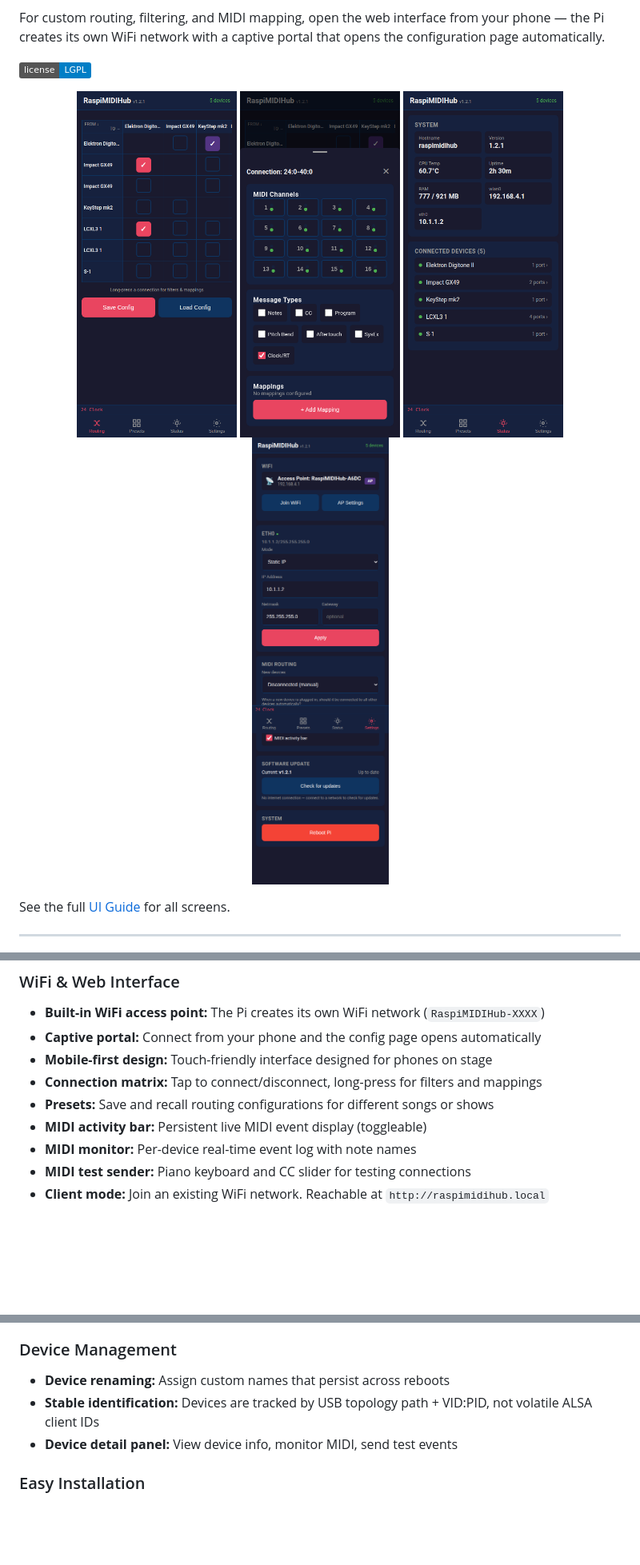
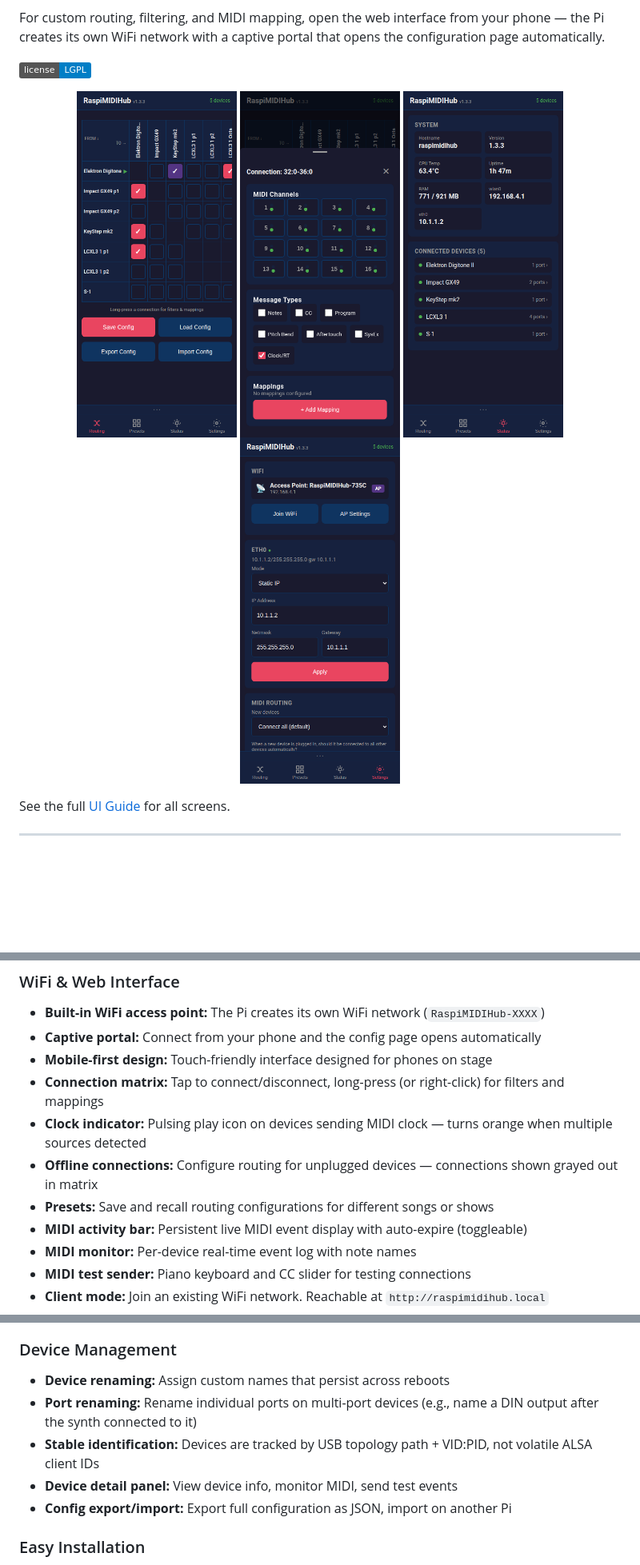
Before and after one commit to wamdam/raspimidihub, a Markdown page: README.md, 3 parts joined by grey strips. Shown at 80% size. GitHub-like rendering; pictures changed too: docs/screenshots/01-routing.png, docs/screenshots/03-status.png, docs/screenshots/04-settings.png; badges without logos; blank space fills up the shorter version.

```diff
--- a/README.md
+++ b/README.md
@@ -40,9 +40,11 @@ See the full [UI Guide](docs/UI_GUIDE.md) for all screens.
 - **Built-in WiFi access point:** The Pi creates its own WiFi network (`RaspiMIDIHub-XXXX`)
 - **Captive portal:** Connect from your phone and the config page opens automatically
 - **Mobile-first design:** Touch-friendly interface designed for phones on stage
-- **Connection matrix:** Tap to connect/disconnect, long-press for filters and mappings
+- **Connection matrix:** Tap to connect/disconnect, long-press (or right-click) for filters and mappings
+- **Clock indicator:** Pulsing play icon on devices sending MIDI clock — turns orange when multiple sources detected
+- **Offline connections:** Configure routing for unplugged devices — connections shown grayed out in matrix
 - **Presets:** Save and recall routing configurations for different songs or shows
-- **MIDI activity bar:** Persistent live MIDI event display (toggleable)
+- **MIDI activity bar:** Persistent live MIDI event display with auto-expire (toggleable)
 - **MIDI monitor:** Per-device real-time event log with note names
 - **MIDI test sender:** Piano keyboard and CC slider for testing connections
 - **Client mode:** Join an existing WiFi network. Reachable at `http://raspimidihub.local`
@@ -67,8 +69,10 @@ See the full [UI Guide](docs/UI_GUIDE.md) for all screens.
 
 ### Device Management
 - **Device renaming:** Assign custom names that persist across reboots
+- **Port renaming:** Rename individual ports on multi-port devices (e.g., name a DIN output after the synth connected to it)
 - **Stable identification:** Devices are tracked by USB topology path + VID:PID, not volatile ALSA client IDs
 - **Device detail panel:** View device info, monitor MIDI, send test events
+- **Config export/import:** Export full configuration as JSON, import on another Pi
 
 ### Easy Installation
 - **Single package install:** Download one `.deb` file, install, reboot — done
```
Also changed, not shown: other parts of README.md (+4 -4 lines), docs/CHANGELOG.md (+24 -0 lines), docs/UI_GUIDE.md (+16 -7 lines), docs/screenshots/02-presets.png, docs/screenshots/06-device-detail.png.
